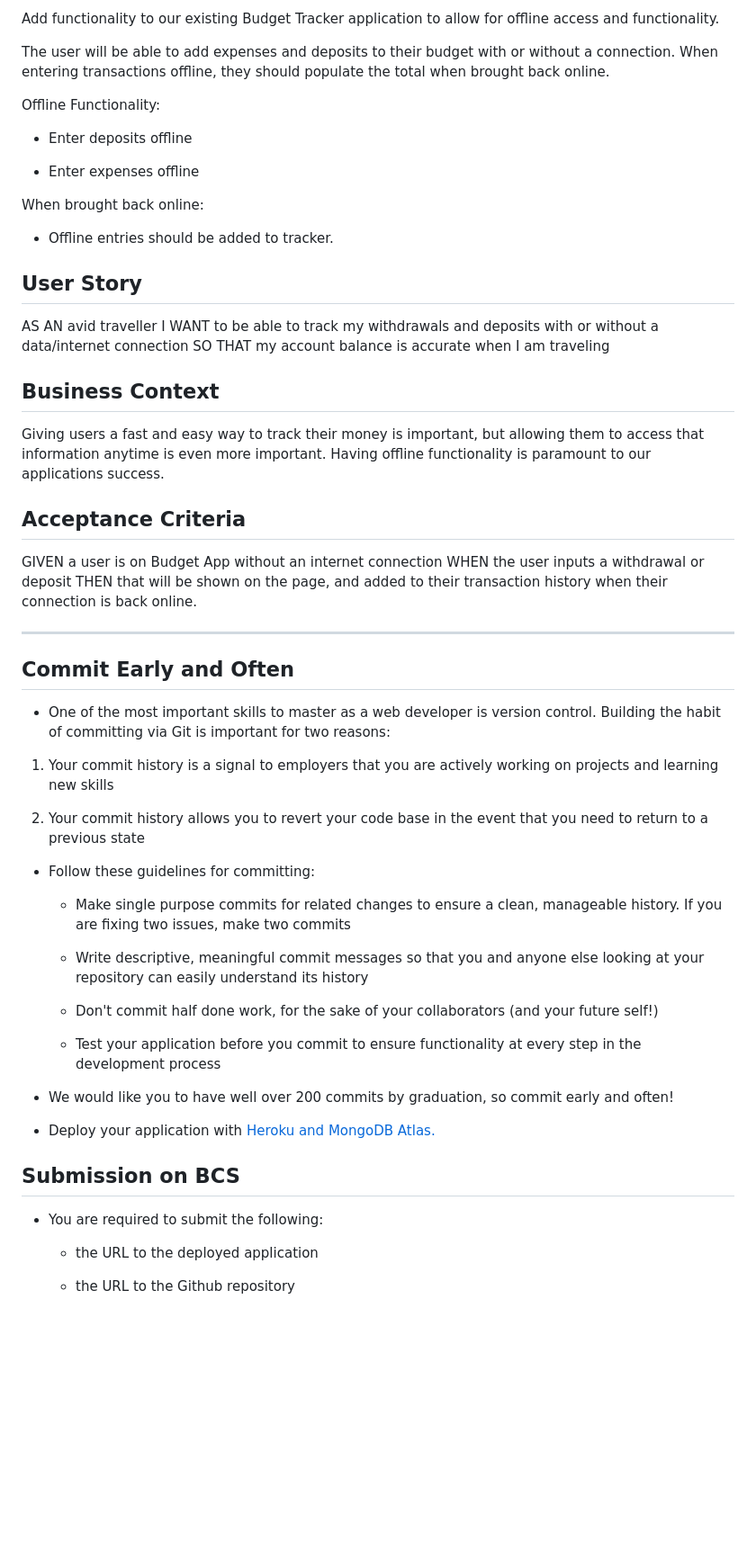
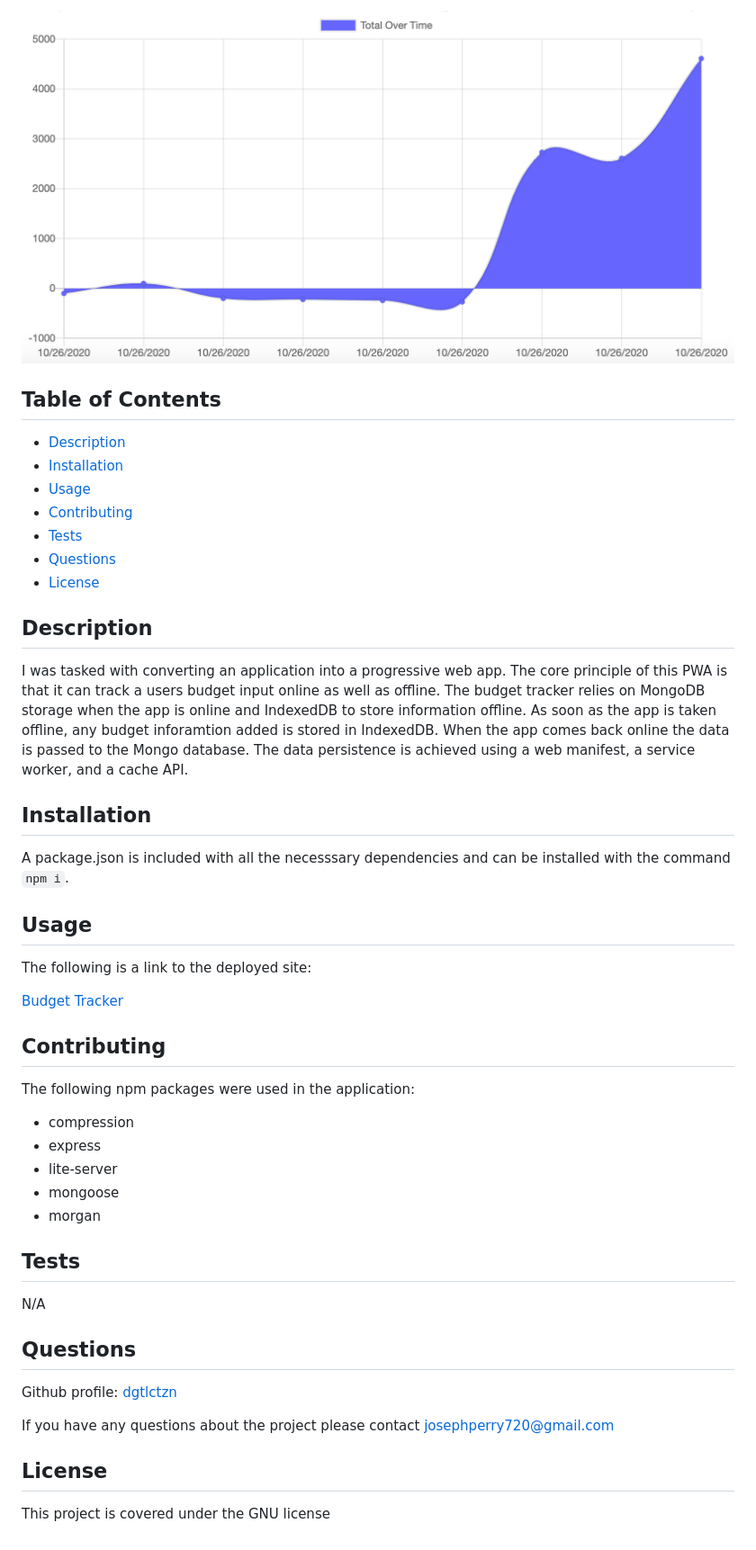
Before and after one commit to dgtlctzn/budget-tracker, a Markdown page: README.md, the part around the change printed below. Shown: that part at 90% size. Rendered like a GitHub page; pictures changed too: public/img/budget.png (added); blank space fills up the shorter version.

Commit message:
updated the readme and added image

````diff
--- a/README.md
+++ b/README.md
@@ -2,61 +3,36 @@
 
-Add functionality to our existing Budget Tracker application to allow for offline access and functionality.
+  ![Budget tracker image](./public/img/budget.png)
 
-The user will be able to add expenses and deposits to their budget with or without a connection. When entering transactions offline, they should populate the total when brought back online.
+  ## Table of Contents
+  * [Description](#description)
+  * [Installation](#installation)
+  * [Usage](#usage)
+  * [Contributing](#contributing)
+  * [Tests](#tests)
+  * [Questions](#questions)
+  * [License](#license)
 
-Offline Functionality:
+  ## Description
+  I was tasked with converting an application into a progressive web app. The core principle of this PWA is that it can track a users budget input online as well as offline. The budget tracker relies on MongoDB storage when the app is online and IndexedDB to store information offline. As soon as the app is taken offline, any budget inforamtion added is stored in IndexedDB. When the app comes back online the data is passed to the Mongo database. The data persistence is achieved using a web manifest, a service worker, and a cache API.
+  ## Installation
+  A package.json is included with all the necesssary dependencies and can be installed with the command ```npm i```.
+  ## Usage
+  The following is a link to the deployed site:
 
-  * Enter deposits offline
+  [Budget Tracker](https://joseph-budget-tracker.herokuapp.com/)
+  ## Contributing
+  The following npm packages were used in the application:
+  * compression
+  * express
+  * lite-server
+  * mongoose
+  * morgan
 
-  * Enter expenses offline
+  ## Tests
+  N/A
+  ## Questions
+  Github profile: [dgtlctzn](https://github.com/dgtlctzn)
 
-When brought back online:
-
-  * Offline entries should be added to tracker.
-
-## User Story
-AS AN avid traveller
-I WANT to be able to track my withdrawals and deposits with or without a data/internet connection
-SO THAT my account balance is accurate when I am traveling
-
-## Business Context
-
-Giving users a fast and easy way to track their money is important, but allowing them to access that information anytime is even more important. Having offline functionality is paramount to our applications success.
-
-
-## Acceptance Criteria
-GIVEN a user is on Budget App without an internet connection
-WHEN the user inputs a withdrawal or deposit
-THEN that will be shown on the page, and added to their transaction history when their connection is back online.
-
-- - -
-
-## Commit Early and Often
-
-* One of the most important skills to master as a web developer is version control. Building the habit of committing via Git is important for two reasons:
-
-1. Your commit history is a signal to employers that you are actively working on projects and learning new skills
-
-2. Your commit history allows you to revert your code base in the event that you need to return to a previous state
-
-* Follow these guidelines for committing:
-
-  * Make single purpose commits for related changes to ensure a clean, manageable history. If you are fixing two issues, make two commits
-
-  * Write descriptive, meaningful commit messages so that you and anyone else looking at your repository can easily understand its history
-
-  * Don't commit half done work, for the sake of your collaborators (and your future self!)
-
-  * Test your application before you commit to ensure functionality at every step in the development process
-
-* We would like you to have well over 200 commits by graduation, so commit early and often!
-
-* Deploy your application with [Heroku and MongoDB Atlas.](../04-Important/MongoAtlas-Deploy.md)
-
-## Submission on BCS
-
-* You are required to submit the following:
-
-  * the URL to the deployed application
-
-  * the URL to the Github repository
+  If you have any questions about the project please contact josephperry720@gmail.com
+  ## License
+  This project is covered under the GNU license
````
Also changed, not shown: other parts of README.md (+2 -1 lines).
